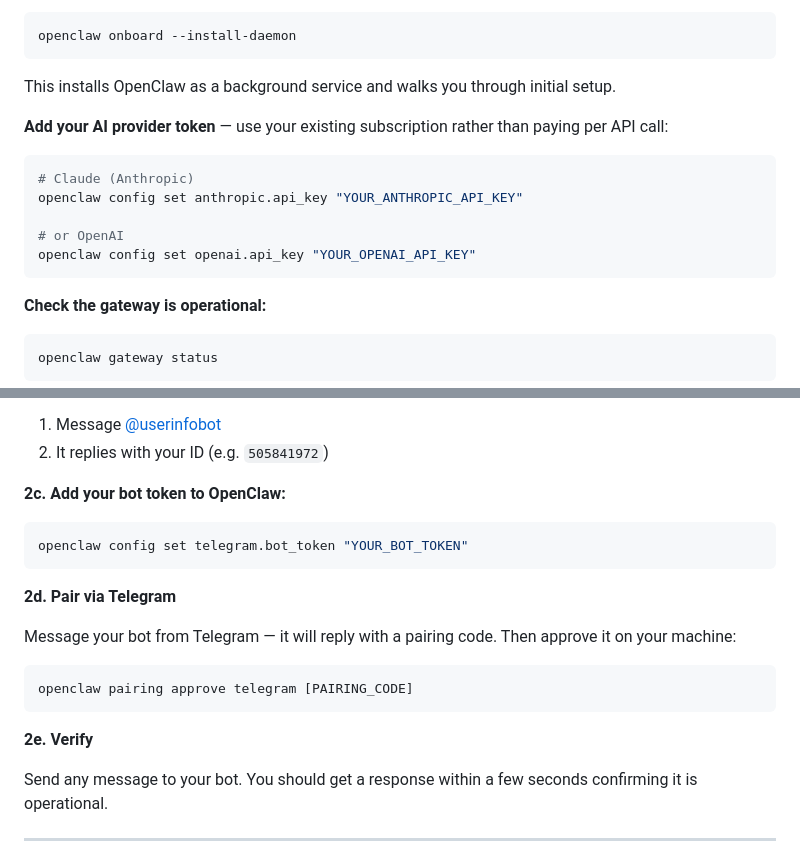
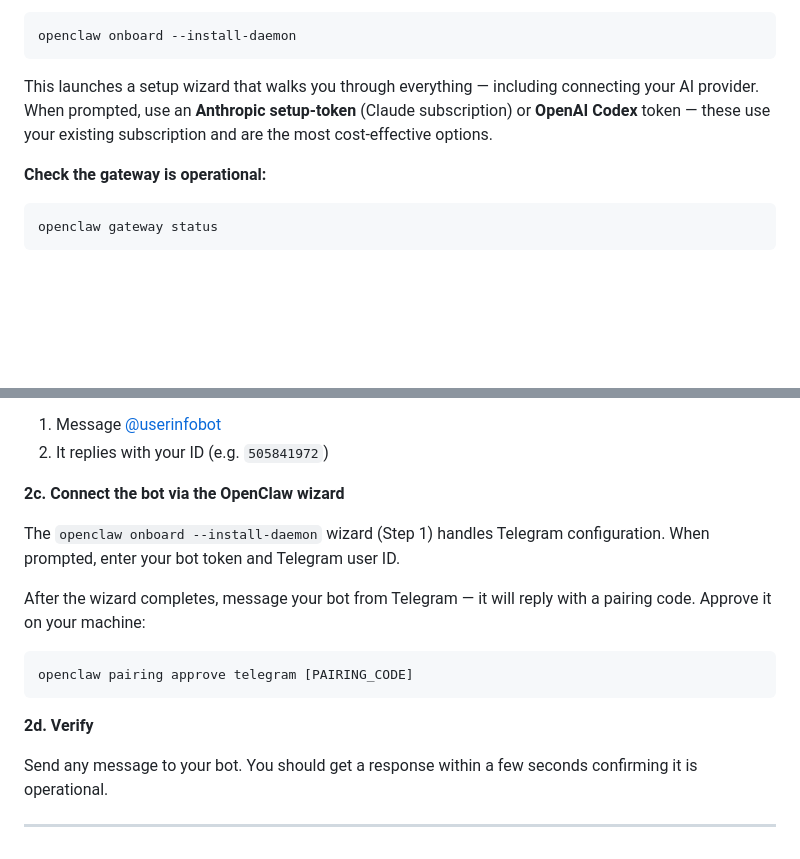
Before and after one commit to P-U-C/b1e55ed, a Markdown page: docs/setup.md, 2 parts joined by grey strips. Drawn GitHub-style; blank space fills up the shorter version.

Commit message:
docs: setup guide — AI token and Telegram config handled by onboard wizard, not manual commands

````diff
--- a/docs/setup.md
+++ b/docs/setup.md
@@ -35,17 +35,7 @@ openclaw --version
 openclaw onboard --install-daemon
 ```
 
-This installs OpenClaw as a background service and walks you through initial setup.
-
-**Add your AI provider token** — use your existing subscription rather than paying per API call:
-
-```bash
-# Claude (Anthropic)
-openclaw config set anthropic.api_key "YOUR_ANTHROPIC_API_KEY"
-
-# or OpenAI
-openclaw config set openai.api_key "YOUR_OPENAI_API_KEY"
-```
+This launches a setup wizard that walks you through everything — including connecting your AI provider. When prompted, use an **Anthropic setup-token** (Claude subscription) or **OpenAI Codex** token — these use your existing subscription and are the most cost-effective options.
 
 **Check the gateway is operational:**
 
@@ -81,21 +71,17 @@ You need a Telegram bot to receive alerts and send commands to OpenClaw.
 1. Message [@userinfobot](https://t.me/userinfobot)
 2. It replies with your ID (e.g. `505841972`)
 
-**2c. Add your bot token to OpenClaw:**
+**2c. Connect the bot via the OpenClaw wizard**
 
-```bash
-openclaw config set telegram.bot_token "YOUR_BOT_TOKEN"
-```
+The `openclaw onboard --install-daemon` wizard (Step 1) handles Telegram configuration. When prompted, enter your bot token and Telegram user ID.
 
-**2d. Pair via Telegram**
-
-Message your bot from Telegram — it will reply with a pairing code. Then approve it on your machine:
+After the wizard completes, message your bot from Telegram — it will reply with a pairing code. Approve it on your machine:
 
 ```bash
 openclaw pairing approve telegram [PAIRING_CODE]
 ```
 
-**2e. Verify**
+**2d. Verify**
 
 Send any message to your bot. You should get a response within a few seconds confirming it is operational.
 
````
